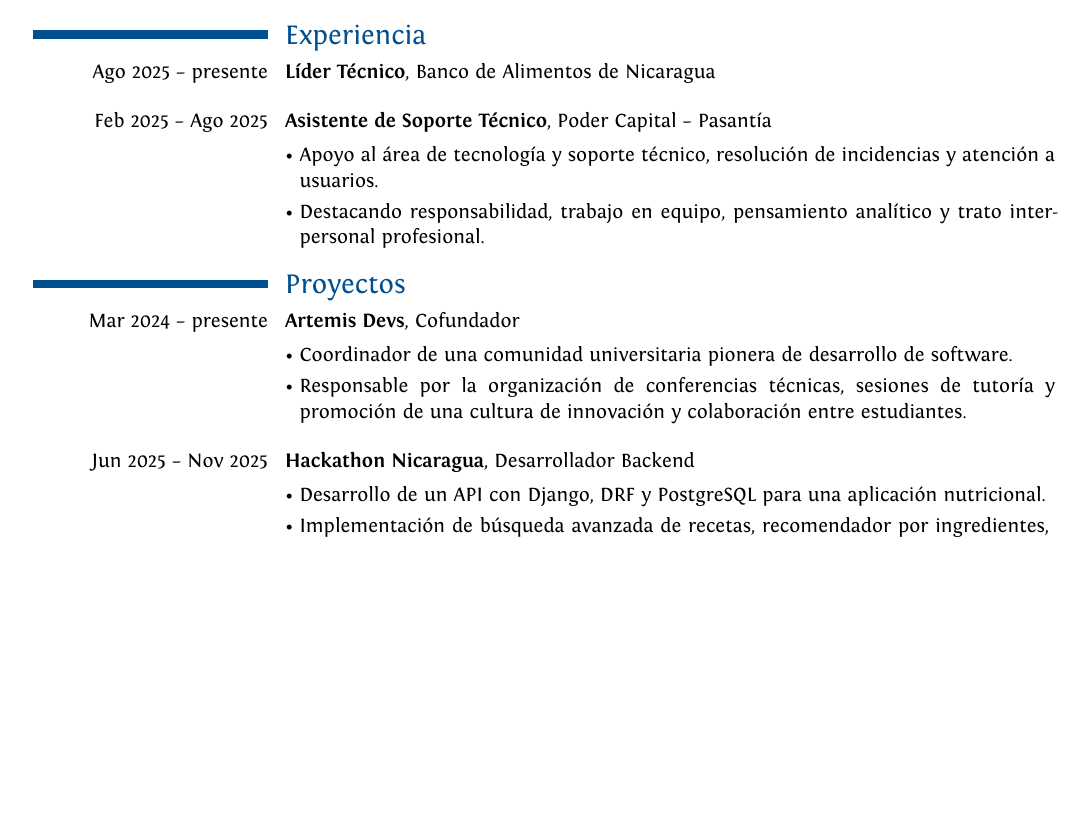
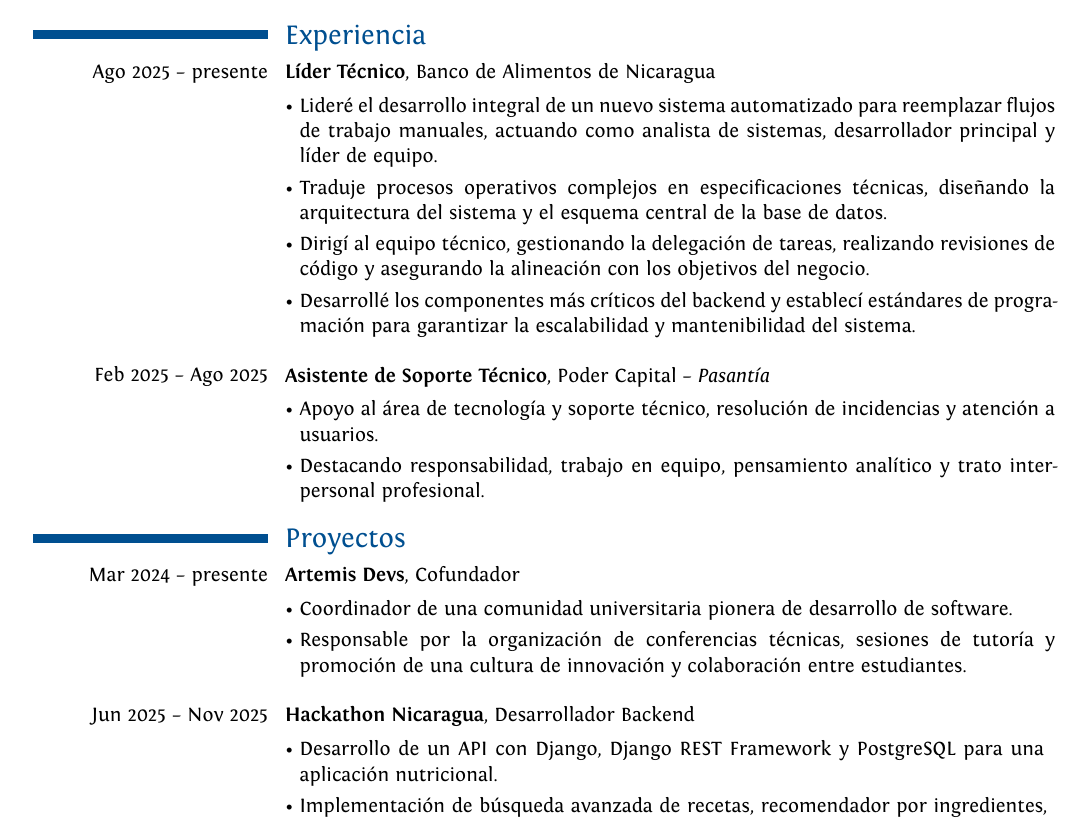
Before and after one commit to jp-zuniga/cv, a Typst document (assets/sources/cv-español-moderncv-05-2026.typ, which reads assets/sources/cv-english-moderncv-05-2026.typ): part of page 1 of 2, cut so that both start at the same text, the shorter picture padded with empty space. The pictures show the PDF file assets/cv-español-moderncv-05-2026.pdf that the author committed with the source.

Commit message:
chore: rebuild

```diff
--- a/assets/sources/cv-english-moderncv-05-2026.typ
+++ b/assets/sources/cv-english-moderncv-05-2026.typ
@@ -192,7 +206,9 @@ Information Systems Engineering student with a focus on backend development. I'm
 
   ],
   main-column-second-row: [
-    - Developed an API using Django, DRF, and PostgreSQL for a nutritional app.
+    - Developed an API using Django, Django REST Framework, and PostgreSQL for a nutritional app.
+
+
 
     - Implemented advanced recipe search, ingredient-based recommendations, RBAC, and Google Sign-In authentication.
 
--- a/assets/sources/cv-español-moderncv-05-2026.typ
+++ b/assets/sources/cv-español-moderncv-05-2026.typ
@@ -141,12 +141,26 @@ Estudiante de Ingeniería en Sistemas de Información con un enfoque en desarrol
 
   ],
   main-column-second-row: [
+    - Lideré el desarrollo integral de un nuevo sistema automatizado para reemplazar flujos de trabajo manuales, actuando como analista de sistemas, desarrollador principal y líder de equipo.
+
+
+
+    - Traduje procesos operativos complejos en especificaciones técnicas, diseñando la arquitectura del sistema y el esquema central de la base de datos.
+
+
+
+    - Dirigí al equipo técnico, gestionando la delegación de tareas, realizando revisiones de código y asegurando la alineación con los objetivos del negocio.
+
+
+
+    - Desarrollé los componentes más críticos del backend y establecí estándares de programación para garantizar la escalabilidad y mantenibilidad del sistema.
+
   ],
 )
 
 #regular-entry(
   [
-    #strong[Asistente de Soporte Técnico], Poder Capital -- Pasantía
+    #strong[Asistente de Soporte Técnico], Poder Capital -- #emph[Pasantía]
 
   ],
   [
@@ -192,7 +206,9 @@ Estudiante de Ingeniería en Sistemas de Información con un enfoque en desarrol
 
   ],
   main-column-second-row: [
-    - Desarrollo de un API con Django, DRF y PostgreSQL para una aplicación nutricional.
+    - Desarrollo de un API con Django, Django REST Framework y PostgreSQL para una aplicación nutricional.
+
+
 
     - Implementación de búsqueda avanzada de recetas, recomendador por ingredientes, RBAC y autenticación con Google Sign-In.
 
```
Also changed, not shown: assets/cv-english-moderncv-05-2026.pdf, assets/cv-español-moderncv-05-2026.pdf, assets/sources/cv-english-moderncv-05-2026.typ (18 more changed lines), assets/sources/cv-español-moderncv-05-2026.typ (2 more changed lines).
